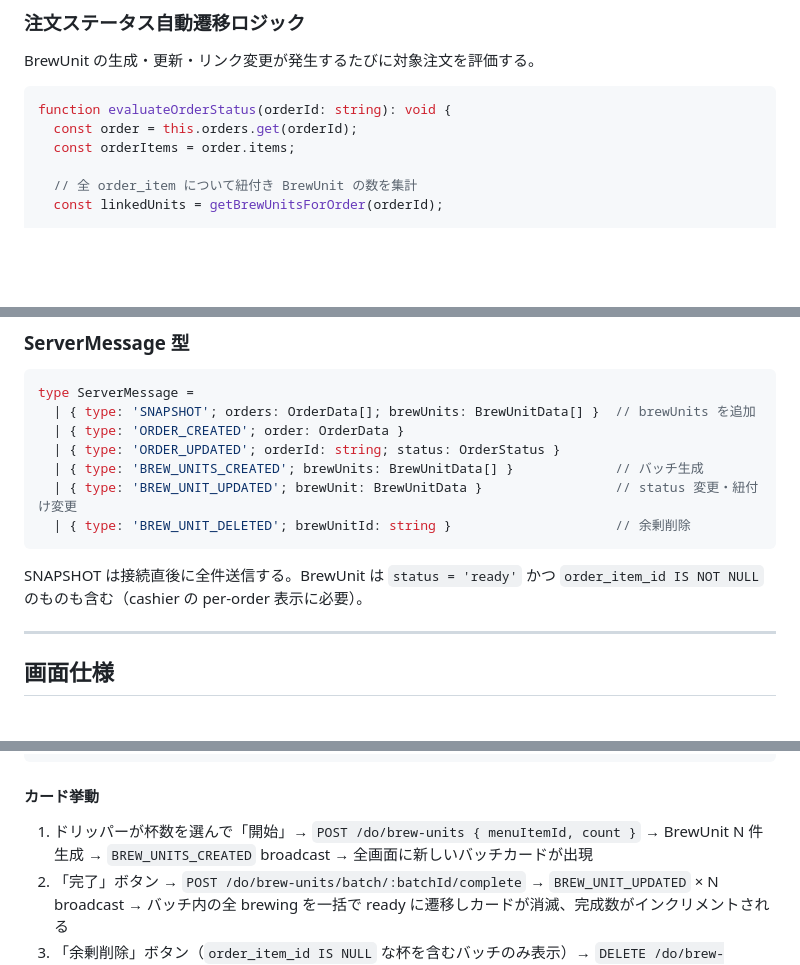
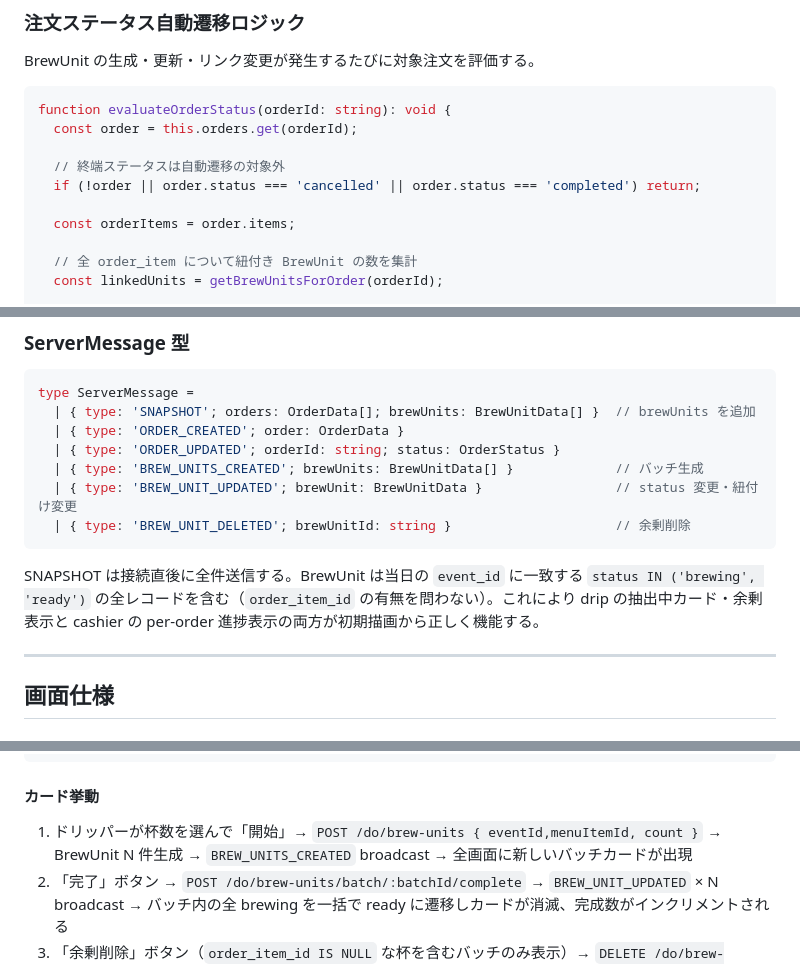
Before and after one commit to gdsc-osaka/coffee-dx, a Markdown page: docs/design/drip-redesign.md, 3 parts joined by grey strips. Rendered like a GitHub page; blank space fills up the shorter version.

````diff
--- a/docs/design/drip-redesign.md
+++ b/docs/design/drip-redesign.md
@@ -140,6 +140,10 @@ BrewUnit の生成・更新・リンク変更が発生するたびに対象注
 ```ts
 function evaluateOrderStatus(orderId: string): void {
   const order = this.orders.get(orderId);
+
+  // 終端ステータスは自動遷移の対象外
+  if (!order || order.status === 'cancelled' || order.status === 'completed') return;
+
   const orderItems = order.items;
 
   // 全 order_item について紐付き BrewUnit の数を集計
@@ -174,7 +178,7 @@ type ServerMessage =
   | { type: 'BREW_UNIT_DELETED'; brewUnitId: string }                     // 余剰削除
 ```
 
-SNAPSHOT は接続直後に全件送信する。BrewUnit は `status = 'ready'` かつ `order_item_id IS NOT NULL` のものも含む（cashier の per-order 表示に必要）。
+SNAPSHOT は接続直後に全件送信する。BrewUnit は当日の `event_id` に一致する `status IN ('brewing', 'ready')` の全レコードを含む（`order_item_id` の有無を問わない）。これにより drip の抽出中カード・余剰表示と cashier の per-order 進捗表示の両方が初期描画から正しく機能する。
 
 ---
 
@@ -209,7 +213,7 @@ type BrewBatchSummary = {
 
 #### カード挙動
 
-1. ドリッパーが杯数を選んで「開始」→ `POST /do/brew-units { menuItemId, count }` → BrewUnit N 件生成 → `BREW_UNITS_CREATED` broadcast → 全画面に新しいバッチカードが出現
+1. ドリッパーが杯数を選んで「開始」→ `POST /do/brew-units { eventId,menuItemId, count }` → BrewUnit N 件生成 → `BREW_UNITS_CREATED` broadcast → 全画面に新しいバッチカードが出現
 2. 「完了」ボタン → `POST /do/brew-units/batch/:batchId/complete` → `BREW_UNIT_UPDATED` × N broadcast → バッチ内の全 brewing を一括で ready に遷移しカードが消滅、完成数がインクリメントされる
 3. 「余剰削除」ボタン（`order_item_id IS NULL` な杯を含むバッチのみ表示）→ `DELETE /do/brew-units/batch/:batchId` → `BREW_UNIT_DELETED` × N broadcast → 未紐付き杯のみ削除。紐付き済みの杯は残る
 
````
Also changed, not shown: other parts of docs/design/drip-redesign.md (+9 -9 lines).
